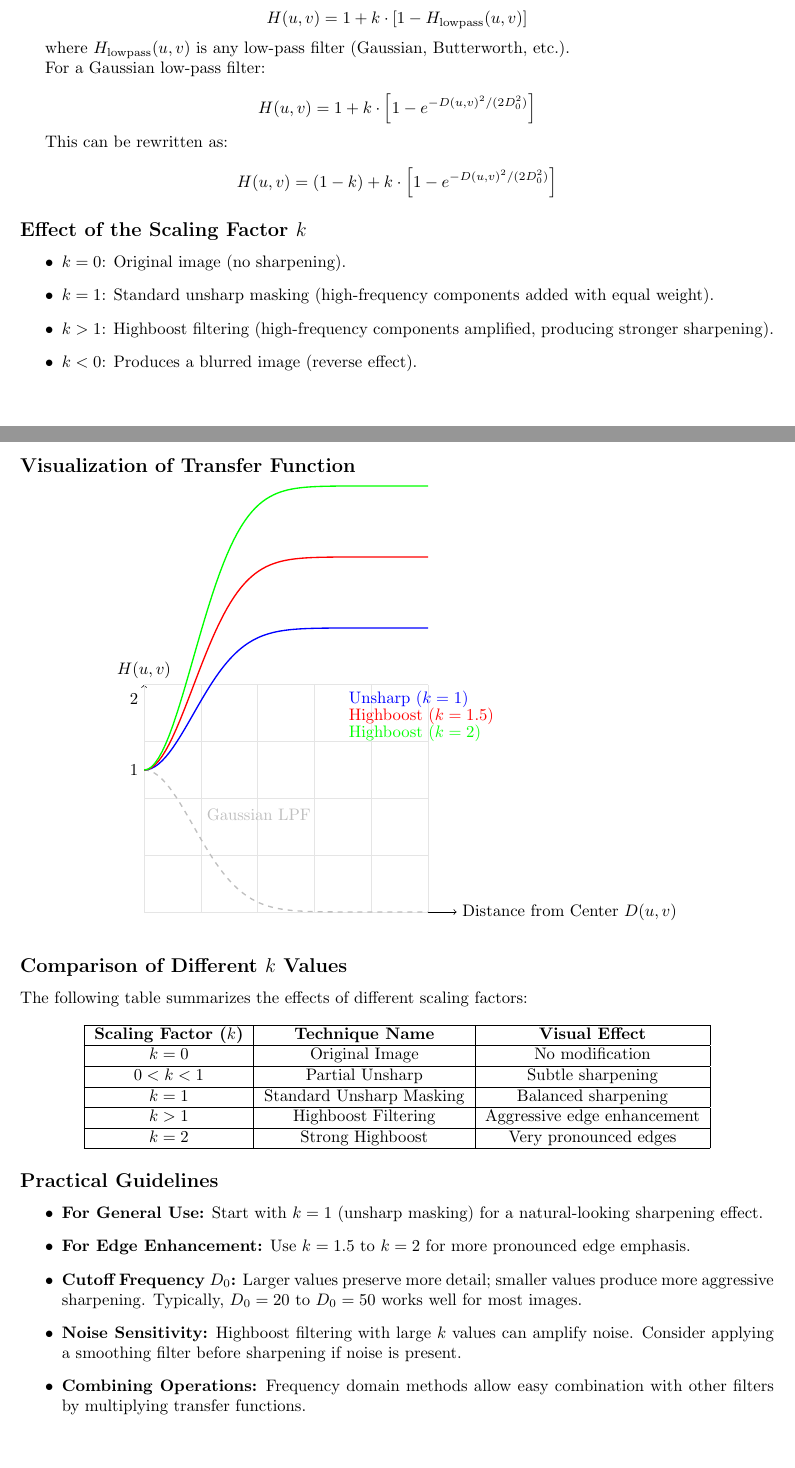
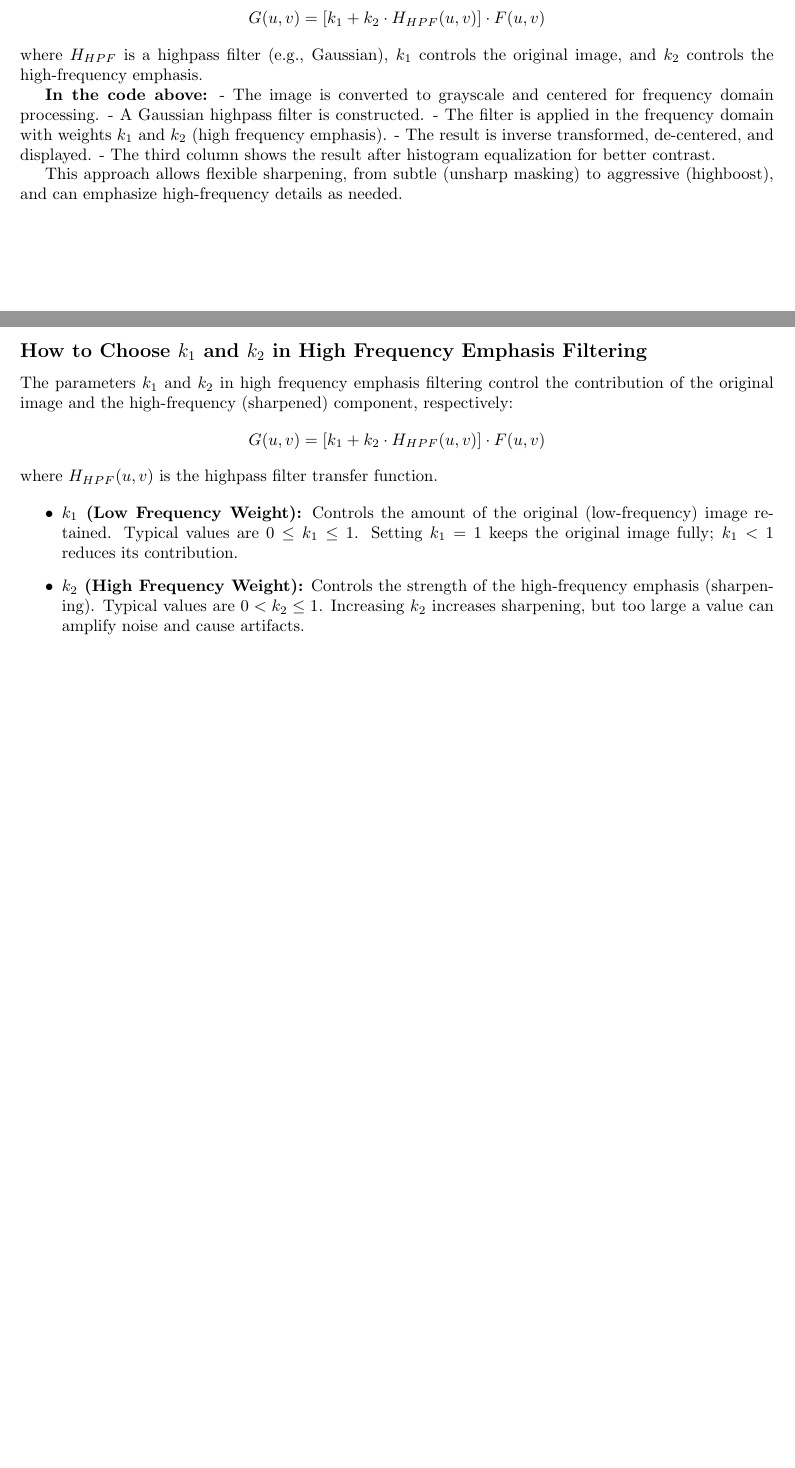
Before and after one commit to n-92/Image-Analysis, a LaTeX document (image_analysis.tex): two parts of pages 30 and 31 of 43, joined at a grey line, cut so that both start at the same text. Compiled offline with pdfLaTeX.

Commit message:
updated code on bhpf and unsharp masking, high boost filtering and high frequency emphasis filtering

```diff
--- a/image_analysis.tex
+++ b/image_analysis.tex
@@ -1977,92 +1938,0 @@ The combined unsharp masking/highboost filter transfer function can be expressed
-H(u,v) = 1 + k \cdot [1 - H_{\text{lowpass}}(u,v)]
-\]
-
-where $H_{\text{lowpass}}(u,v)$ is any low-pass filter (Gaussian, Butterworth, etc.).
-
-For a Gaussian low-pass filter:
-
-\[
-H(u,v) = 1 + k \cdot \left[1 - e^{-D(u,v)^2 / (2D_0^2)}\right]
-\]
-
-This can be rewritten as:
-
-\[
-H(u,v) = (1 - k) + k \cdot \left[1 - e^{-D(u,v)^2 / (2D_0^2)}\right]
-\]
-
-\subsection*{Effect of the Scaling Factor $k$}
-
-\begin{itemize}
-    \item $k = 0$: Original image (no sharpening).
-    \item $k = 1$: Standard unsharp masking (high-frequency components added with equal weight).
-    \item $k > 1$: Highboost filtering (high-frequency components amplified, producing stronger sharpening).
-    \item $k < 0$: Produces a blurred image (reverse effect).
-\end{itemize}
-
-\subsection*{Visualization of Transfer Function}
-
-\begin{center}
-\begin{tikzpicture}[scale=1.2]
-    % Axes
-    \draw[->] (0,0) -- (5.5,0) node[right] {Distance from Center $D(u,v)$};
-    \draw[->] (0,0) -- (0,4) node[above] {$H(u,v)$};
-
-    % Grid
-    \draw[step=1,gray!20] (0,0) grid (5,4);
-
-    % Low-pass filter (for reference, dashed)
-    \draw[thick,gray!50,dashed,domain=0:5,samples=80] plot (\x,{2.5*exp(-(\x)^2/1.5)});
-
-    % Unsharp masking (k=1)
-    \draw[thick,blue,domain=0:5,samples=80] plot (\x,{2.5 + (2.5*(1-exp(-(\x)^2/1.5)))});
-
-    % Highboost (k=1.5)
-    \draw[thick,red,domain=0:5,samples=80] plot (\x,{2.5 + 1.5*(2.5*(1-exp(-(\x)^2/1.5)))});
-
-    % Highboost (k=2)
-    \draw[thick,green,domain=0:5,samples=80] plot (\x,{2.5 + 2*(2.5*(1-exp(-(\x)^2/1.5)))});
-
-    % Labels
-    \node[left] at (0,2.5) {$1$};
-    \node[left] at (0,3.75) {$2$};
-    \node[above right,blue] at (3.5,3.5) {Unsharp ($k=1$)};
-    \node[above right,red] at (3.5,3.2) {Highboost ($k=1.5$)};
-    \node[above right,green] at (3.5,2.9) {Highboost ($k=2$)};
-    \node[above right,gray!50] at (1,1.5) {Gaussian LPF};
-\end{tikzpicture}
-\end{center}
-\subsection*{Comparison of Different $k$ Values}
-
-The following table summarizes the effects of different scaling factors:
-
-\begin{center}
-\begin{tabular}{|c|c|c|}
-\hline
-\textbf{Scaling Factor ($k$)} & \textbf{Technique Name} & \textbf{Visual Effect} \\
-\hline
-$k = 0$ & Original Image & No modification \\
-\hline
-$0 < k < 1$ & Partial Unsharp & Subtle sharpening \\
-\hline
-$k = 1$ & Standard Unsharp Masking & Balanced sharpening \\
-\hline
-$k > 1$ & Highboost Filtering & Aggressive edge enhancement \\
-\hline
-$k = 2$ & Strong Highboost & Very pronounced edges \\
-\hline
-\end{tabular}
-\end{center}
-
-\subsection*{Practical Guidelines}
-
-\begin{itemize}
-    \item \textbf{For General Use:} Start with $k = 1$ (unsharp masking) for a natural-looking sharpening effect.
-
-    \item \textbf{For Edge Enhancement:} Use $k = 1.5$ to $k = 2$ for more pronounced edge emphasis.
-
-    \item \textbf{Cutoff Frequency $D_0$:} Larger values preserve more detail; smaller values produce more aggressive sharpening. Typically, $D_0 = 20$ to $D_0 = 50$ works well for most images.
-
-    \item \textbf{Noise Sensitivity:} Highboost filtering with large $k$ values can amplify noise. Consider applying a smoothing filter before sharpening if noise is present.
-
-    \item \textbf{Combining Operations:} Frequency domain methods allow easy combination with other filters by multiplying transfer functions.
@@ -2069,3 +1985,27 @@ $k = 2$ & Strong Highboost & Very pronounced edges \\
+G(u, v) = [k_1 + k_2 \cdot H_{HPF}(u, v)] \cdot F(u, v)
+\]
+where $H_{HPF}$ is a highpass filter (e.g., Gaussian), $k_1$ controls the original image, and $k_2$ controls the high-frequency emphasis.
+
+\textbf{In the code above:}
+- The image is converted to grayscale and centered for frequency domain processing.
+- A Gaussian highpass filter is constructed.
+- The filter is applied in the frequency domain with weights $k_1$ and $k_2$ (high frequency emphasis).
+- The result is inverse transformed, de-centered, and displayed.
+- The third column shows the result after histogram equalization for better contrast.
+
+This approach allows flexible sharpening, from subtle (unsharp masking) to aggressive (highboost), and can emphasize high-frequency details as needed.
+
+\subsection*{How to Choose $k_1$ and $k_2$ in High Frequency Emphasis Filtering}
+
+The parameters $k_1$ and $k_2$ in high frequency emphasis filtering control the contribution of the original image and the high-frequency (sharpened) component, respectively:
+\[
+G(u, v) = [k_1 + k_2 \cdot H_{HPF}(u, v)] \cdot F(u, v)
+\]
+where $H_{HPF}(u, v)$ is the highpass filter transfer function.
+
+\begin{itemize}
+    \item \textbf{$k_1$ (Low Frequency Weight):} Controls the amount of the original (low-frequency) image retained. Typical values are $0 \leq k_1 \leq 1$. Setting $k_1 = 1$ keeps the original image fully; $k_1 < 1$ reduces its contribution.
+    \item \textbf{$k_2$ (High Frequency Weight):} Controls the strength of the high-frequency emphasis (sharpening). Typical values are $0 < k_2 \leq 1$. Increasing $k_2$ increases sharpening, but too large a value can amplify noise and cause artifacts.
 \end{itemize}
 
 \newpage
```
Also changed, not shown: image_analysis.pdf, image_analysis.tex (130 more changed lines).
